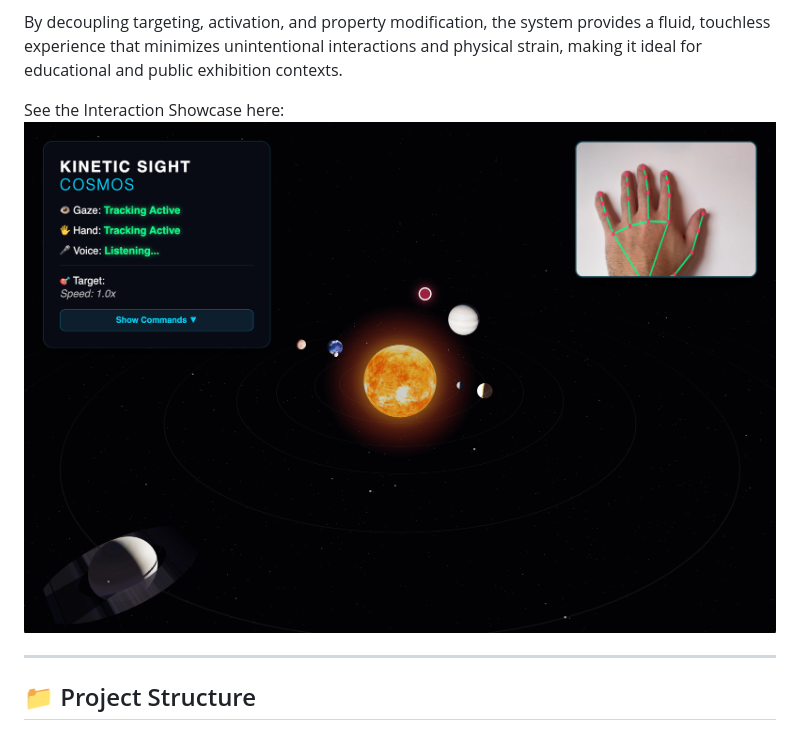
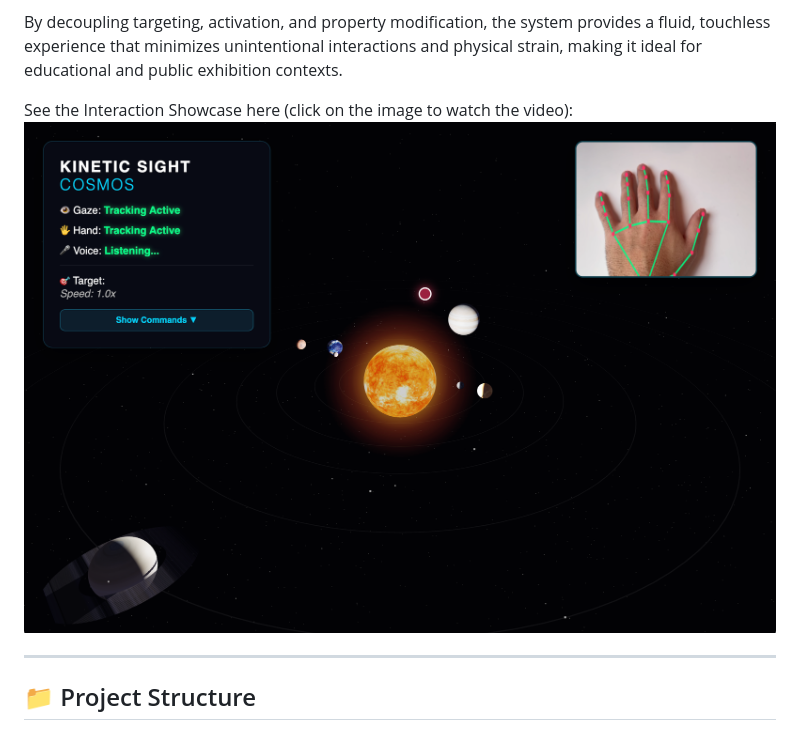
Before and after one commit to lorenzomussoo/Kinetic-Sight-CosmOS, a Markdown page: README.md, the part around one of its changes. Drawn GitHub-style.

Commit message:
Clarify interaction showcase link in README
Updated the README to clarify the interaction showcase link.

```diff
--- a/README.md
+++ b/README.md
@@ -4,7 +4,8 @@
 
 By decoupling targeting, activation, and property modification, the system provides a fluid, touchless experience that minimizes unintentional interactions and physical strain, making it ideal for educational and public exhibition contexts.
 
-See the Interaction Showcase here: [![Demo](screenshots/Home.png)](https://drive.google.com/file/d/1u2J1Ea2kbM8hgNCwfD80ti0UOEzrMmRT/view?usp=sharing)
+See the Interaction Showcase here (click on the image to watch the video):
+[![Demo](screenshots/Home.png)](https://drive.google.com/file/d/1u2J1Ea2kbM8hgNCwfD80ti0UOEzrMmRT/view?usp=sharing)
 
 ---
 
```
Also changed, not shown: other parts of README.md (+1 -0 lines).
